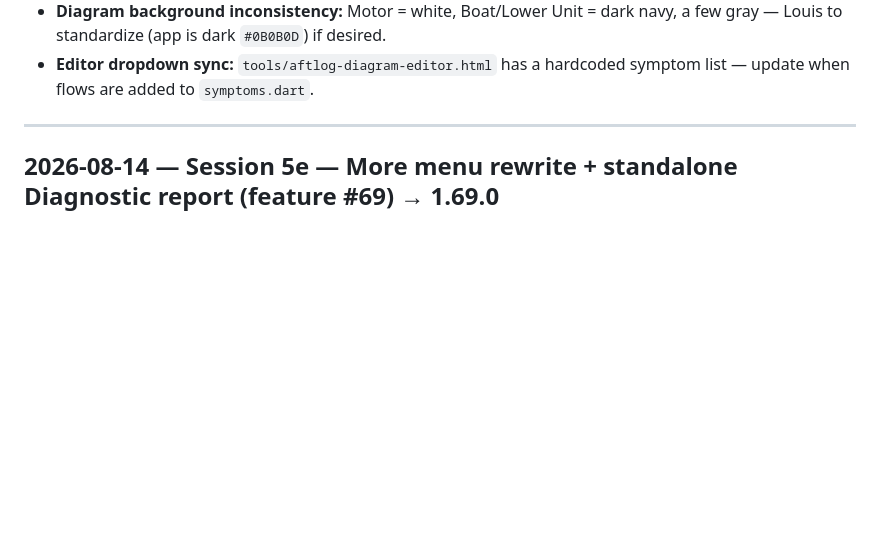
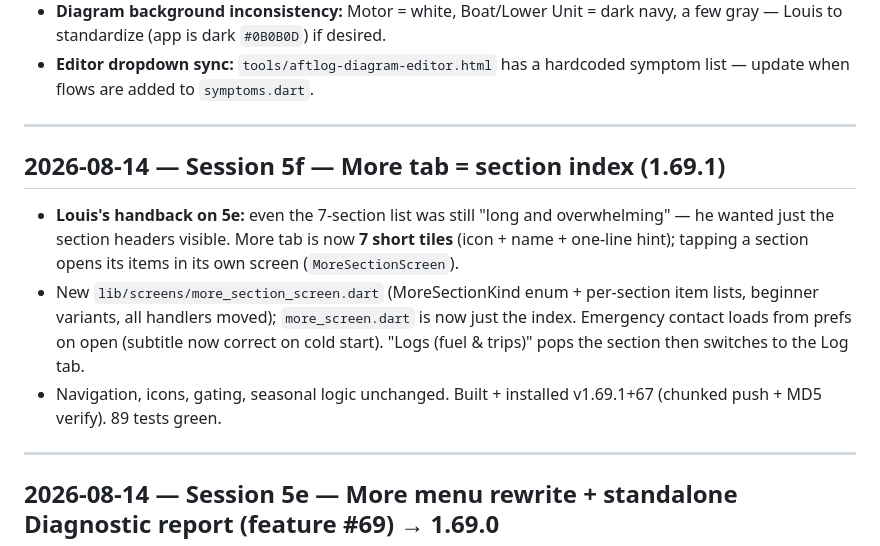
Before and after one commit to aftlog/aftlog-site, a Markdown page: AFTLOG-SESSION.md, the part around the change. Drawn GitHub-style; blank space fills up the shorter version.

Commit message:
Session 5f log: More tab = section index (1.69.1)

```diff
--- a/AFTLOG-SESSION.md
+++ b/AFTLOG-SESSION.md
@@ -21,6 +21,14 @@
 - **Versioning (Decision #11 AMENDED 2026-08-13):** minor = number of shipped features per `FEATURES.md` (currently 50 → **1.50.0+40**). `./build.sh` = patch+1 (1.50.1+41) · `./build.sh --feature` = minor+1, patch→0 (1.51.0+41) — MUST be used for new features with FEATURES.md updated first. Release builds signed with aftlog-release.keystore. Never raw flutter build.
 - **Diagram background inconsistency:** Motor = white, Boat/Lower Unit = dark navy, a few gray — Louis to standardize (app is dark `#0B0B0D`) if desired.
 - **Editor dropdown sync:** `tools/aftlog-diagram-editor.html` has a hardcoded symptom list — update when flows are added to `symptoms.dart`.
+
+---
+
+## 2026-08-14 — Session 5f — More tab = section index (1.69.1)
+
+- **Louis's handback on 5e:** even the 7-section list was still "long and overwhelming" — he wanted just the section headers visible. More tab is now **7 short tiles** (icon + name + one-line hint); tapping a section opens its items in its own screen (`MoreSectionScreen`).
+- New `lib/screens/more_section_screen.dart` (MoreSectionKind enum + per-section item lists, beginner variants, all handlers moved); `more_screen.dart` is now just the index. Emergency contact loads from prefs on open (subtitle now correct on cold start). "Logs (fuel & trips)" pops the section then switches to the Log tab.
+- Navigation, icons, gating, seasonal logic unchanged. Built + installed v1.69.1+67 (chunked push + MD5 verify). 89 tests green.
 
 ---
 
```
